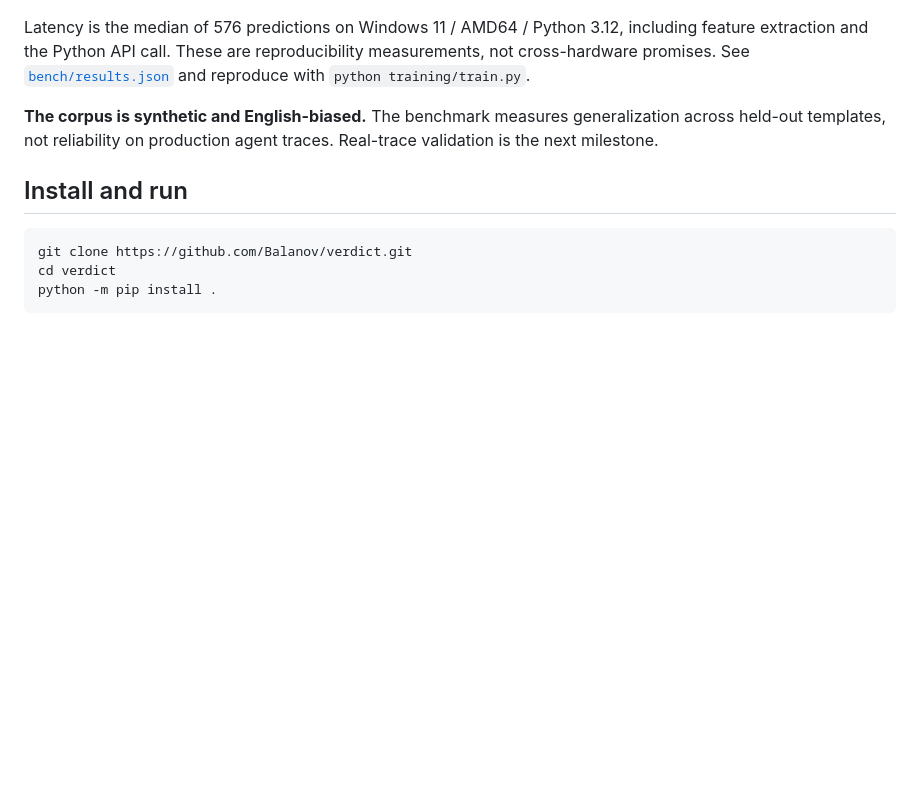
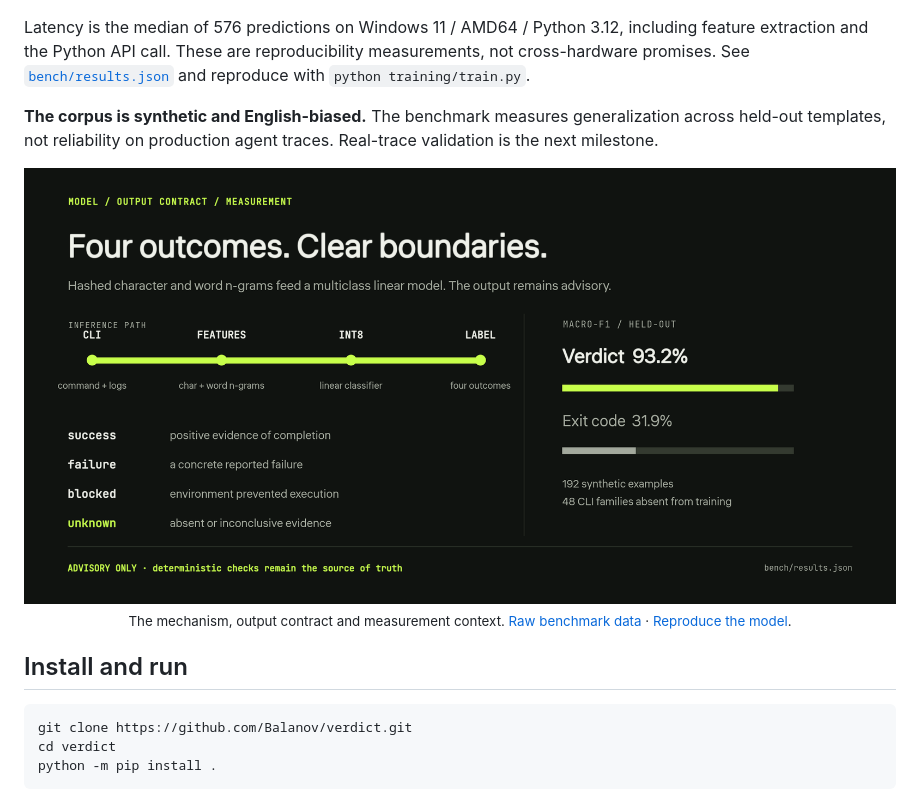
Before and after one commit to Balanov/verdict, a Markdown page: README.md, the part around one of its changes. Drawn GitHub-style; pictures changed too: docs/readme/model.png (added); blank space fills up the shorter version.

Commit message:
docs: redesign VERDICT repository presentation

```diff
--- a/README.md
+++ b/README.md
@@ -25,6 +42,11 @@ Evaluated on **192 synthetic examples from 48 CLI families entirely absent from
 Latency is the median of 576 predictions on Windows 11 / AMD64 / Python 3.12, including feature extraction and the Python API call. These are reproducibility measurements, not cross-hardware promises. See [`bench/results.json`](bench/results.json) and reproduce with `python training/train.py`.
 
 **The corpus is synthetic and English-biased.** The benchmark measures generalization across held-out templates, not reliability on production agent traces. Real-trace validation is the next milestone.
+
+<div align="center">
+  <img src="docs/readme/model.png" alt="Verdict inference path, four output labels, and macro-F1 comparison: 93.2 percent versus 31.9 percent for the exit-code baseline on synthetic held-out data" width="100%">
+  <p><sub>The mechanism, output contract and measurement context. <a href="bench/results.json">Raw benchmark data</a> · <a href="#reproduce">Reproduce the model</a>.</sub></p>
+</div>
 
 ## Install and run
 
```
Also changed, not shown: other parts of README.md (+21 -4 lines), README_RU.md (added, +113 -0 lines), docs/readme/demo-poster.png (added), docs/readme/demo.gif (added), docs/readme/hero.png (added).
